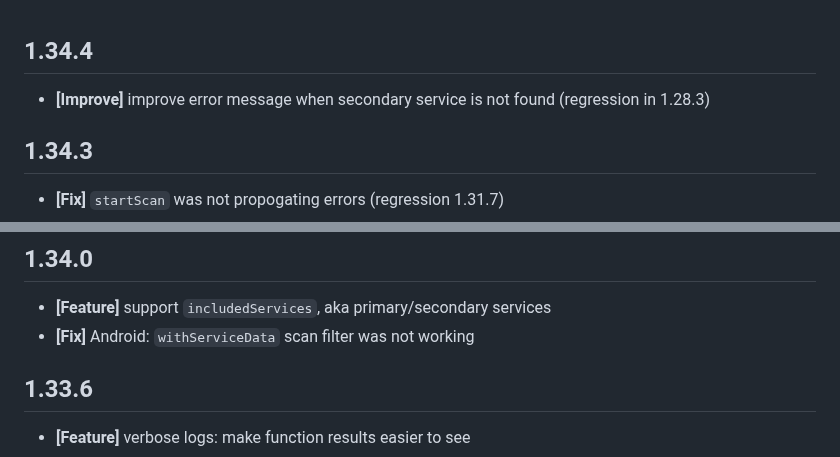
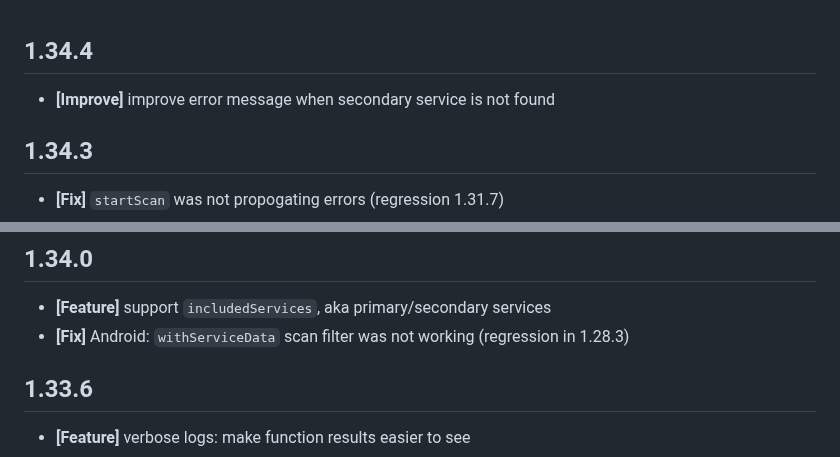
Before and after one commit to chipweinberger/flutter_blue_plus, a Markdown page: CHANGELOG.md, 2 parts joined by grey strips. Drawn GitHub-style.

```diff
--- a/CHANGELOG.md
+++ b/CHANGELOG.md
@@ -1,5 +1,5 @@
 ## 1.34.4
-* **[Improve]** improve error message when secondary service is not found (regression in 1.28.3)
+* **[Improve]** improve error message when secondary service is not found
 
 ## 1.34.3
 * **[Fix]** `startScan` was not propogating errors (regression 1.31.7)
@@ -12,7 +12,7 @@
 
 ## 1.34.0
 * **[Feature]** support `includedServices`, aka primary/secondary services
-* **[Fix]** Android: `withServiceData` scan filter was not working
+* **[Fix]** Android: `withServiceData` scan filter was not working (regression in 1.28.3)
 
 ## 1.33.6
 * **[Feature]** verbose logs: make function results easier to see
```
